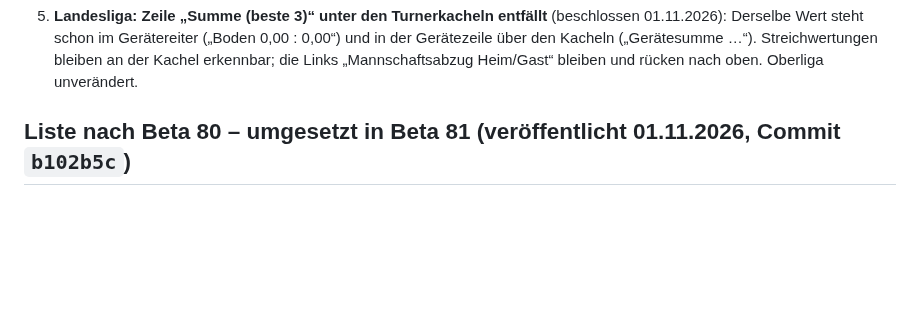
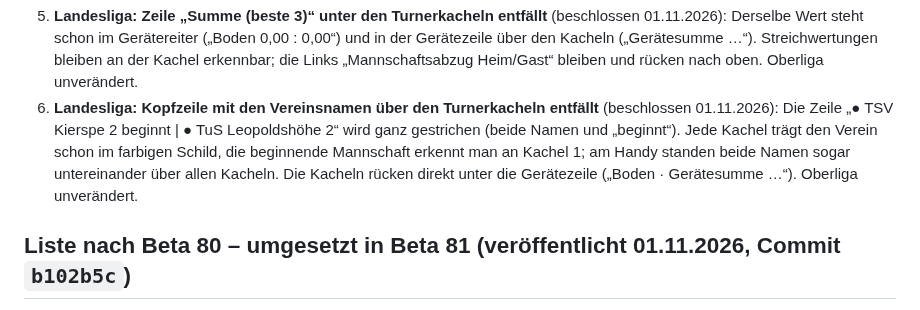
Before and after one commit to jbrr9z9cbt-alt/Test, a Markdown page: docs/OFFENE-PUNKTE.md, the part around the change. Drawn GitHub-style; blank space fills up the shorter version.

Commit message:
Liste: Landesliga-Kopfzeile mit Vereinsnamen über den Kacheln entfällt (Punkt 6)
Co-Authored-By: Claude Opus 5.5 <noreply@anthropic.com>
Claude-Session: https://claude.ai/code/session_01PqEDuMM9x4YCHKHQYf2GDd

```diff
--- a/docs/OFFENE-PUNKTE.md
+++ b/docs/OFFENE-PUNKTE.md
@@ -48,6 +48,11 @@
 5. **Landesliga: Zeile „Summe (beste 3)“ unter den Turnerkacheln entfällt** (beschlossen 01.11.2026): Derselbe Wert steht
    schon im Gerätereiter („Boden 0,00 : 0,00“) und in der Gerätezeile über den Kacheln („Gerätesumme …“). Streichwertungen
    bleiben an der Kachel erkennbar; die Links „Mannschaftsabzug Heim/Gast“ bleiben und rücken nach oben. Oberliga unverändert.
+6. **Landesliga: Kopfzeile mit den Vereinsnamen über den Turnerkacheln entfällt** (beschlossen 01.11.2026): Die Zeile
+   „● TSV Kierspe 2 beginnt | ● TuS Leopoldshöhe 2“ wird ganz gestrichen (beide Namen und „beginnt“). Jede Kachel trägt den
+   Verein schon im farbigen Schild, die beginnende Mannschaft erkennt man an Kachel 1; am Handy standen beide Namen sogar
+   untereinander über allen Kacheln. Die Kacheln rücken direkt unter die Gerätezeile („Boden · Gerätesumme …“). Oberliga
+   unverändert.
 
 ## Liste nach Beta 80 – umgesetzt in Beta 81 (veröffentlicht 01.11.2026, Commit `b102b5c`)
 
```
